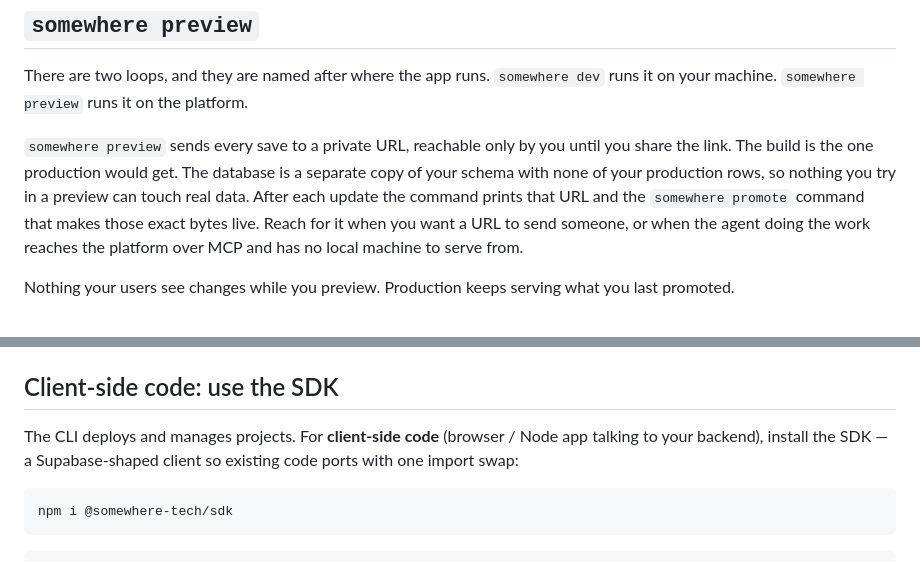
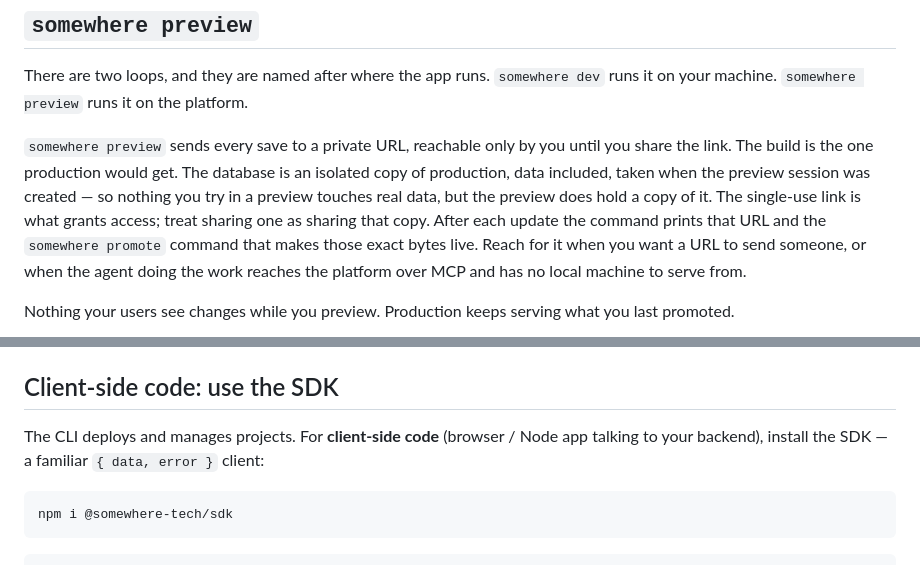
Before and after one commit to Somewhere-Tech/somewhere-cli, a Markdown page: README.md, 2 parts joined by grey strips. Drawn GitHub-style.

Commit message:
docs(readme): the preview database holds a copy of production, and drop the Supabase-shaped port claim (tsk_86a39a1d)
Two factual corrections to the file npm renders as the package page. No
release, no version bump, no publish — the fixes sit here for whoever cuts the
next CLI release.

1. THE PREVIEW DATABASE. The README said the preview database is "a separate
   copy of your schema with none of your production rows, so nothing you try in
   a preview can touch real data." The first half is false: a preview database
   is an isolated copy of production WITH the data, taken at session creation.
   The same wrong claim was just corrected in the platform docs
   (tsk_069a0126) after an independent reviewer hit the preview invoke path and
   got every production row back.

   The reassurance survives, because it was the true half: nothing you do in a
   preview touches real data — writes land in the copy. What was missing is
   that the copy IS real data, so the text now says both, and names the
   single-use link as what grants access rather than implying a preview is
   inherently safe to pass around. On a real project that link reaches a full
   copy of production, PII included.

2. THE SDK CLAIM. "a Supabase-shaped client so existing code ports with one
   import swap" overstates it, and our own docs say the opposite —
   migration-supabase: "The optional @somewhere-tech/sdk auth and function
   helpers do not make an existing Supabase app source-compatible." Replaced
   with what is actually true and still useful to a reader deciding: a familiar
   { data, error } client. That was the claim tsk_86a39a1d was filed about, and
   it is now the only Supabase reference left in the file (grep: none).

Kept narrow deliberately: this corrects what is false, and does not restyle the
page or re-pitch the product. The open question on the task — whether CI should
assert the README against platform claims — is untouched and still the owner's
call.

````diff
--- a/README.md
+++ b/README.md
@@ -183,8 +183,10 @@ platform.
 
 `somewhere preview` sends every save to a private URL, reachable only by you
 until you share the link. The build is the one production would get. The
-database is a separate copy of your schema with none of your production rows,
-so nothing you try in a preview can touch real data. After each update the
+database is an isolated copy of production, data included, taken when the
+preview session was created — so nothing you try in a preview touches real
+data, but the preview does hold a copy of it. The single-use link is what
+grants access; treat sharing one as sharing that copy. After each update the
 command prints that URL and the `somewhere promote` command that makes those
 exact bytes live. Reach for it when you want a URL to send someone, or when the
 agent doing the work reaches the platform over MCP and has no local machine to
@@ -217,7 +219,7 @@ environment variables injected — for example `somewhere dev npm run dev`.
 
 ## Client-side code: use the SDK
 
-The CLI deploys and manages projects. For **client-side code** (browser / Node app talking to your backend), install the SDK — a Supabase-shaped client so existing code ports with one import swap:
+The CLI deploys and manages projects. For **client-side code** (browser / Node app talking to your backend), install the SDK — a familiar `{ data, error }` client:
 
 ```bash
 npm i @somewhere-tech/sdk
````
